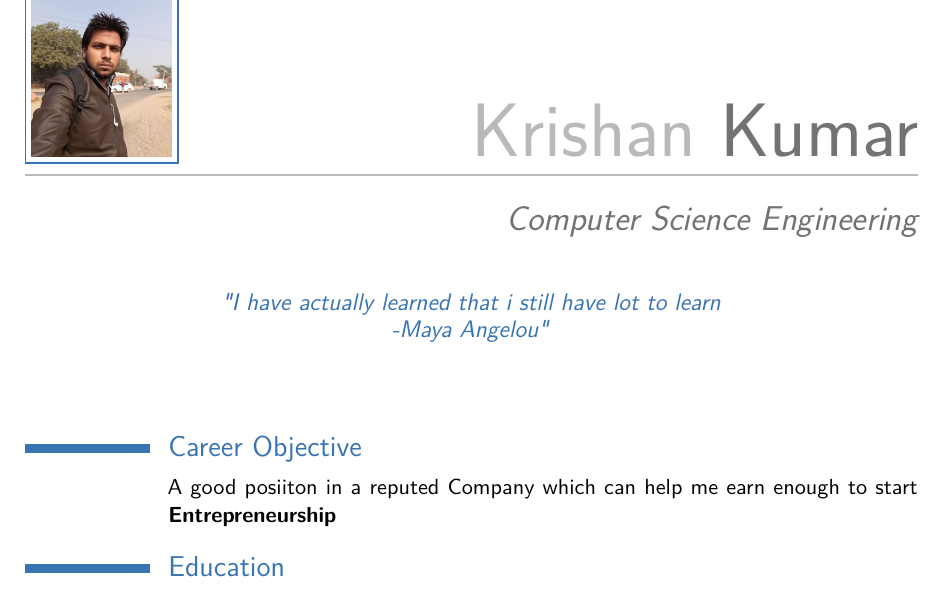
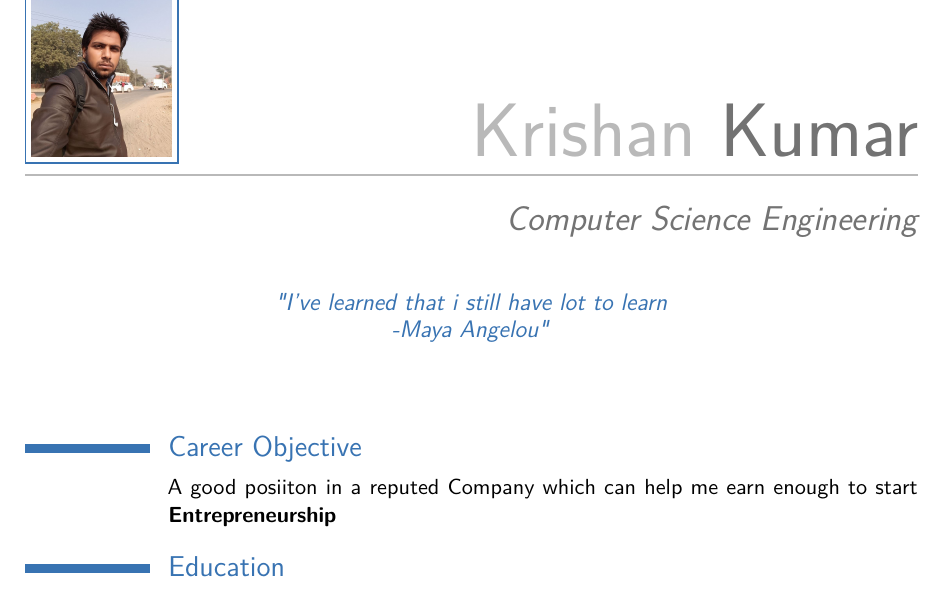
Before and after one commit to kanhaji/Krishan_Kumar_Resume, a LaTeX CV (Resume Krishan Kumar.tex): part of page 1 of 3, cut so that both start at the same text. Compiled offline with pdfLaTeX.

Commit message:
Some Miner Changes

```diff
--- a/Resume Krishan Kumar.tex
+++ b/Resume Krishan Kumar.tex
@@ -57,7 +57,7 @@
 \mobile{(+91) 9671973851}
 \email{kk14392r4@gmail.com}
 \photo[70pt][0.6pt]{xc}
-\quote{"I have actually learned that i still have lot to learn \\ \textit{-{Maya Angelou}}"}
+\quote{"I've learned that i still have lot to learn \\ \textit{-{Maya Angelou}}"}
 
 %----------------------------------------------------------------------------------------
 
```
Also changed, not shown: Resume Krishan Kumar.pdf, 1 other file.
